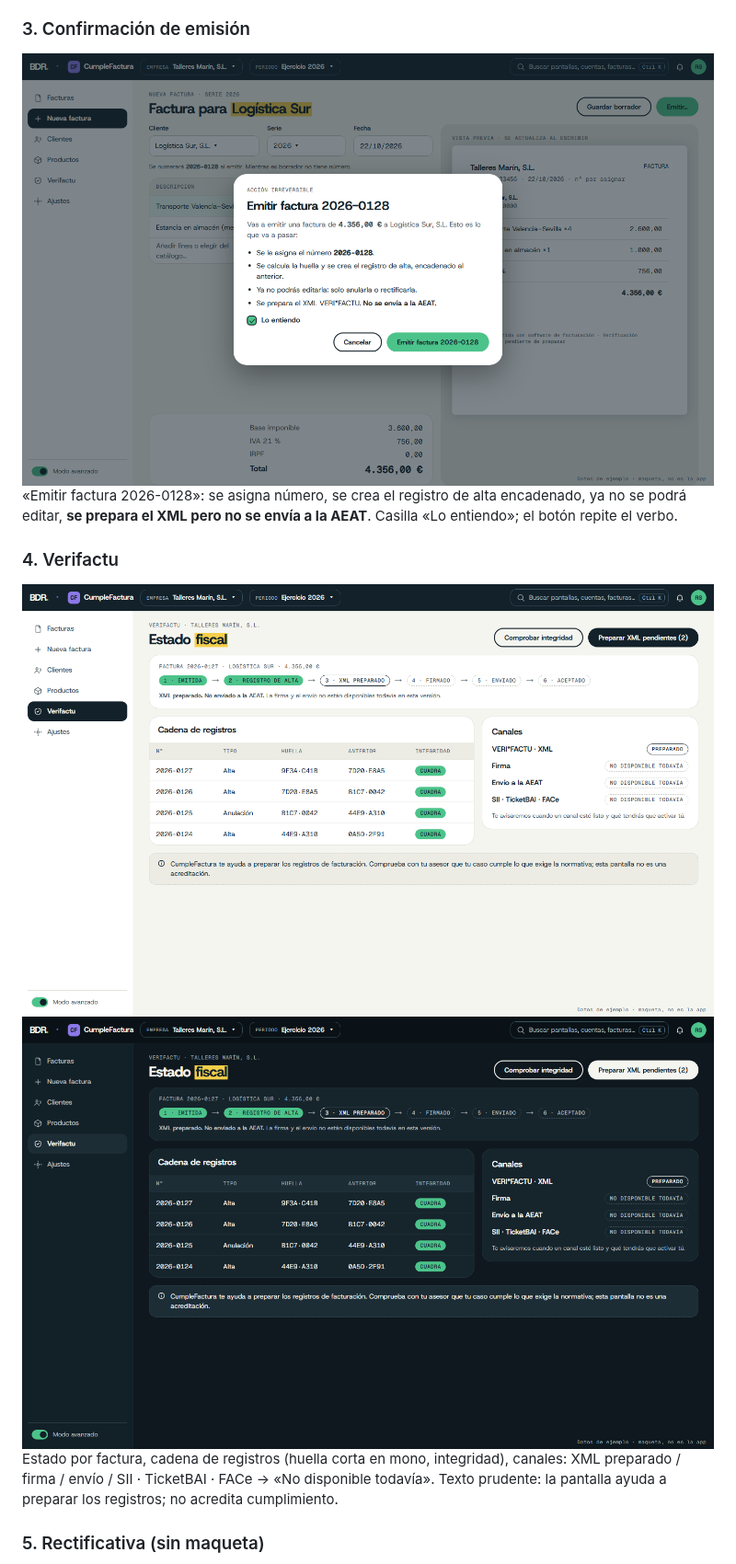
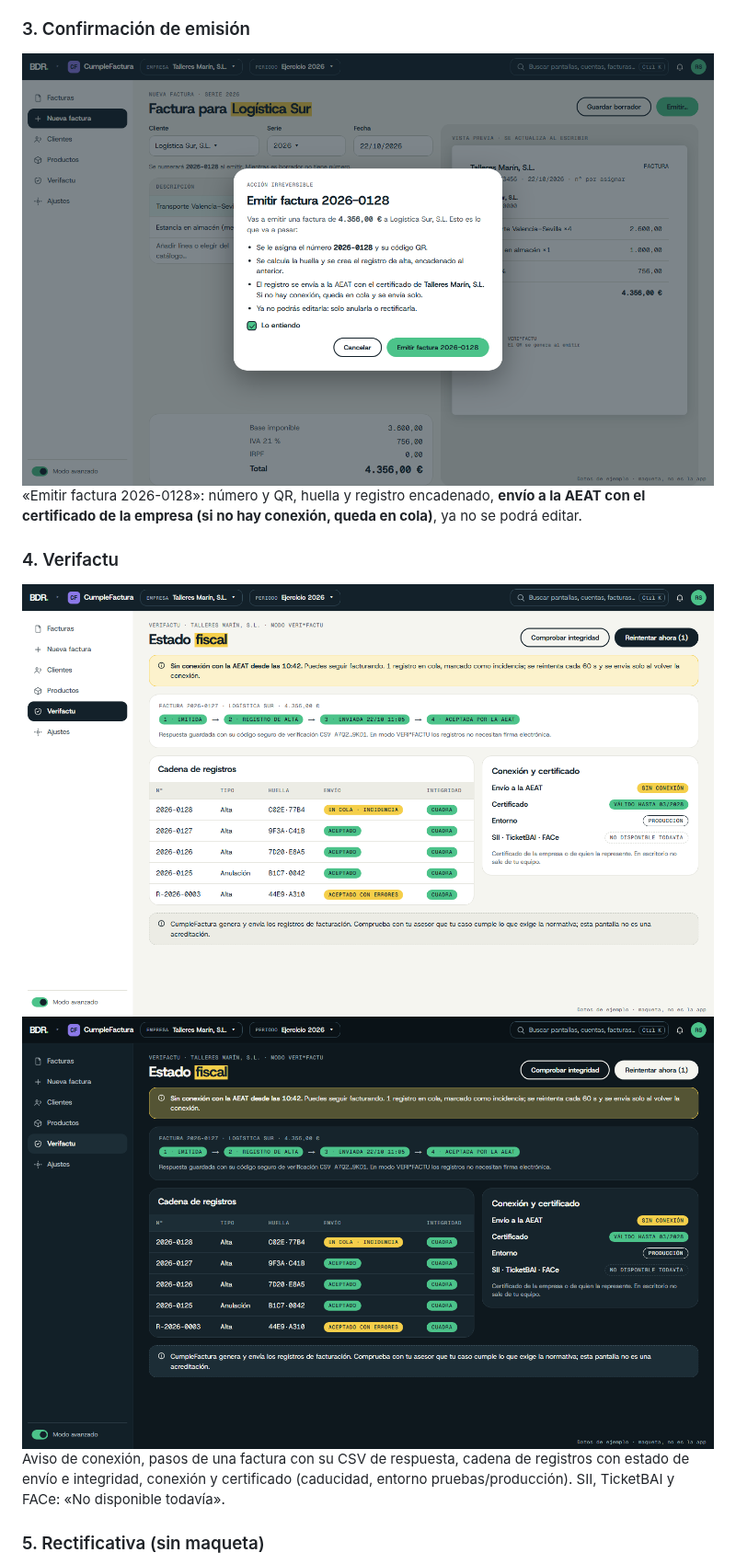
Before and after one commit to bidaridhsasa/cumplefactura, a Markdown page: docs/UX_UI.md, the part around one of its changes. Shown at 92% size. GitHub-like rendering; pictures changed too: docs/mockups/cumplefactura-3-emitir.png, docs/mockups/cumplefactura-4-verifactu.png, docs/mockups/cumplefactura-5-verifactu-oscuro.png.

```diff
--- a/docs/UX_UI.md
+++ b/docs/UX_UI.md
@@ -54,11 +56,11 @@ Cliente, serie, fecha; líneas con cantidad, precio, IVA, IRPF; totales fijos en
 
 ### 3. Confirmación de emisión
 ![](mockups/cumplefactura-3-emitir.png)
-«Emitir factura 2026-0128»: se asigna número, se crea el registro de alta encadenado, ya no se podrá editar, **se prepara el XML pero no se envía a la AEAT**. Casilla «Lo entiendo»; el botón repite el verbo.
+«Emitir factura 2026-0128»: número y QR, huella y registro encadenado, **envío a la AEAT con el certificado de la empresa (si no hay conexión, queda en cola)**, ya no se podrá editar.
 
 ### 4. Verifactu
 ![](mockups/cumplefactura-4-verifactu.png) ![](mockups/cumplefactura-5-verifactu-oscuro.png)
-Estado por factura, cadena de registros (huella corta en mono, integridad), canales: XML preparado / firma / envío / SII · TicketBAI · FACe → «No disponible todavía». Texto prudente: la pantalla ayuda a preparar los registros; no acredita cumplimiento.
+Aviso de conexión, pasos de una factura con su CSV de respuesta, cadena de registros con estado de envío e integridad, conexión y certificado (caducidad, entorno pruebas/producción). SII, TicketBAI y FACe: «No disponible todavía».
 
 ### 5. Rectificativa (sin maqueta)
 Asistente: qué ha pasado → propuesta de causa R1–R5 y método (sustitución o diferencias) como **sugerencia** → vista previa → confirmación.
```
Also changed, not shown: other parts of docs/UX_UI.md (+38 -35 lines), docs/IMPLEMENTACION_UX_UI.md (added, +65 -0 lines), docs/mockups/cumplefactura-1-facturas.png, docs/mockups/cumplefactura-2-editor.png, 5 other files.
